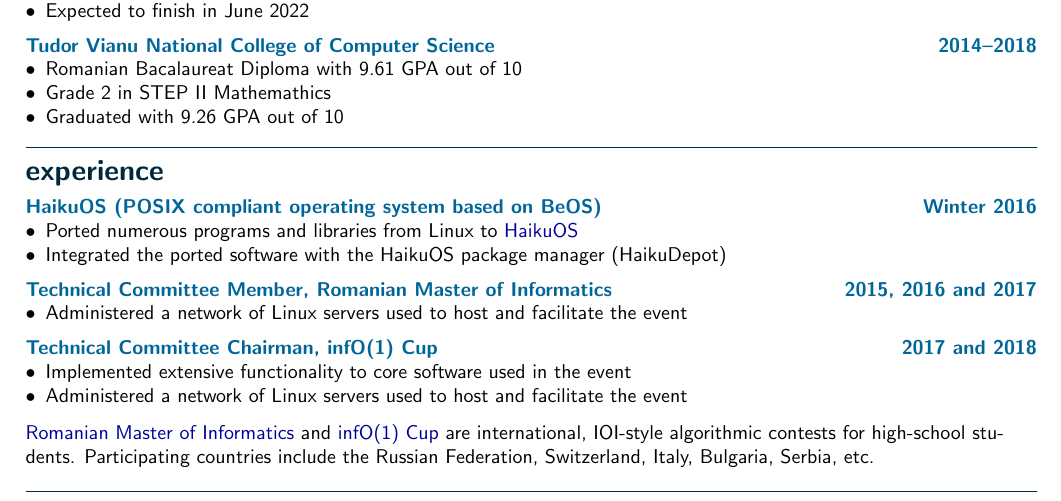
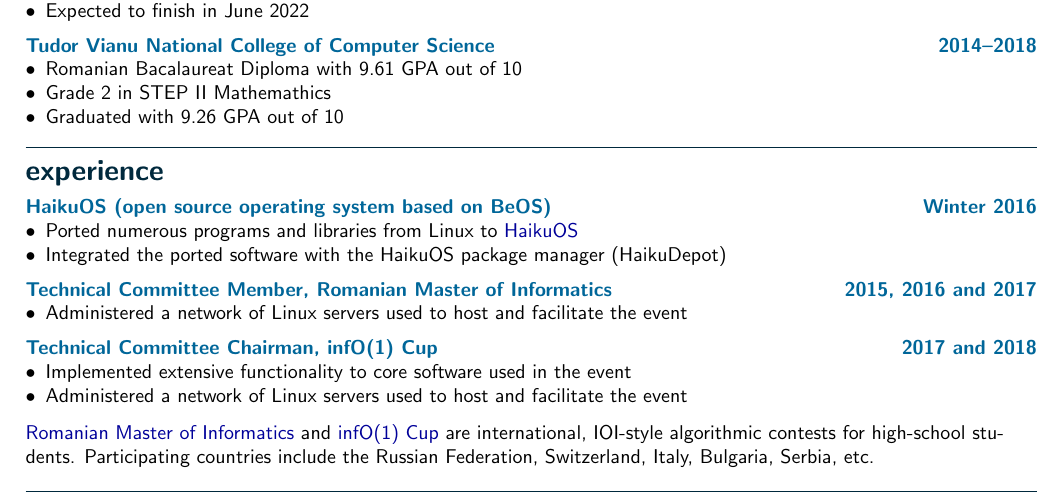
Before and after one commit to tudor-nazarie/resume, a LaTeX CV (resume.tex): part of the page, cut so that both start at the same text. Compiled offline with pdfLaTeX.

Commit message:
Fixed a technicality about HaikuOS

```diff
--- a/resume.tex
+++ b/resume.tex
@@ -61,7 +61,7 @@
 \end{itemize}
 
 \section*{Experience}
-\subsection*{HaikuOS (POSIX compliant operating system based on BeOS) \hfill Winter 2016}
+\subsection*{HaikuOS (open source operating system based on BeOS) \hfill Winter 2016}
 \begin{itemize}
 	\item Ported numerous programs and libraries from Linux to \href{https://www.haiku-os.org/}{HaikuOS}
 	\item Integrated the ported software with the HaikuOS package manager
```
Also changed, not shown: resume.pdf.
